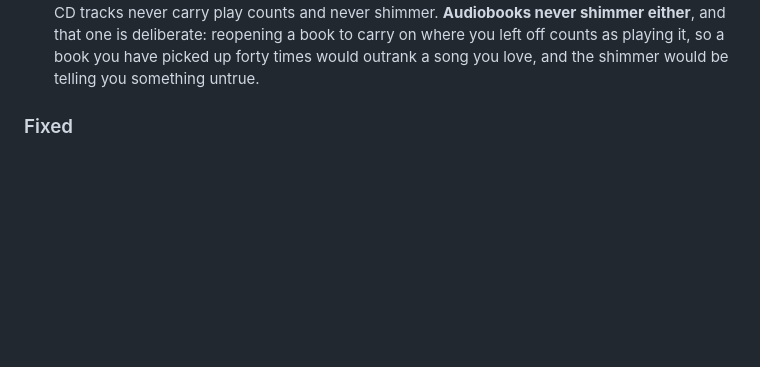
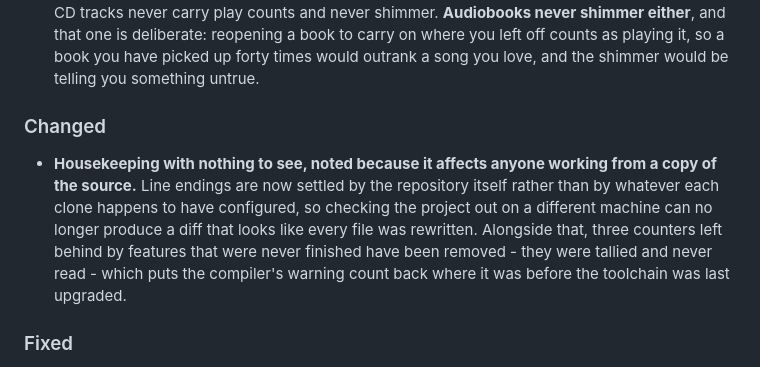
Before and after one commit to RadMageIRL/re-moct, a Markdown page: CHANGELOG.md, the part around the change. Rendered like a GitHub page; blank space fills up the shorter version.

Commit message:
Confirmed on hardware, and say so where it said otherwise
Dos pulled the network mid-stream on ICY and on iHeart HLS, short drop
and long drop, and killed a stream while recording. All four behaviours
hold. The design note said "not yet live-tested" and now says what was
actually run - a doc claiming a caveat it no longer has is the same
class of stale as the one that said 1.6.1 was unreleased for a day.

CHANGELOG gains the maintenance entry it was missing. The line-ending
rule and the dead counters are not user-facing and were argued against
as "cleaned up the codebase", which tells a reader nothing they can
check. This is the narrow form instead: it names what a person working
from a copy of the source would actually notice, and what the counters
were, without claiming either is a feature.

Co-Authored-By: Claude Opus 5 (1M context) <noreply@anthropic.com>
Claude-Session: https://claude.ai/code/session_01VNsUNWrCkW5FhK3gpwNLNq

```diff
--- a/CHANGELOG.md
+++ b/CHANGELOG.md
@@ -49,6 +49,17 @@ that are not true.
   deliberate: reopening a book to carry on where you left off counts as playing
   it, so a book you have picked up forty times would outrank a song you love, and
   the shimmer would be telling you something untrue.
+
+### Changed
+
+- **Housekeeping with nothing to see, noted because it affects anyone working from
+  a copy of the source.** Line endings are now settled by the repository itself
+  rather than by whatever each clone happens to have configured, so checking the
+  project out on a different machine can no longer produce a diff that looks like
+  every file was rewritten. Alongside that, three counters left behind by features
+  that were never finished have been removed - they were tallied and never read -
+  which puts the compiler's warning count back where it was before the toolchain
+  was last upgraded.
 
 ### Fixed
 
```
Also changed, not shown: docs/DESIGN-stream-recovery.md (+4 -2 lines).
